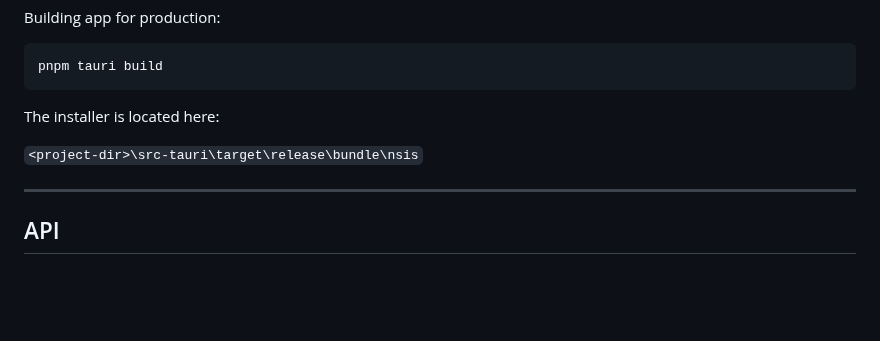
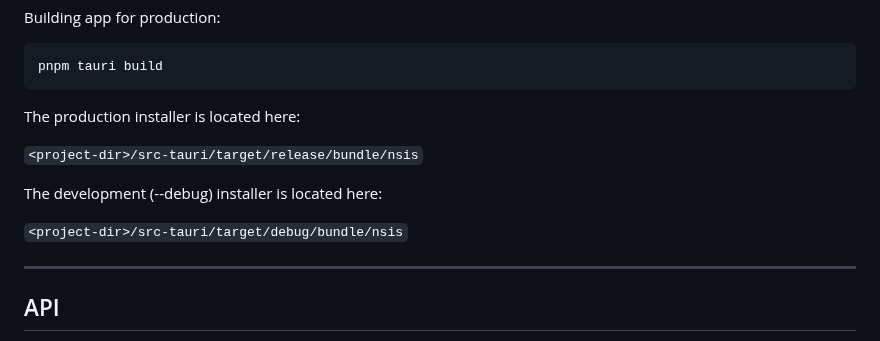
Before and after one commit to dieharders/ai-text-server, a Markdown page: README.md, the part around the change. Rendered like a GitHub page; blank space fills up the shorter version.

Commit message:
Updated readme wit hdebug instructions

````diff
--- a/README.md
+++ b/README.md
@@ -105,9 +105,13 @@ Building app for production:
 pnpm tauri build
 ```
 
-The installer is located here:
+The production installer is located here:
 
-`<project-dir>\src-tauri\target\release\bundle\nsis`
+`<project-dir>/src-tauri/target/release/bundle/nsis`
+
+The development (--debug) installer is located here:
+
+`<project-dir>/src-tauri/target/debug/bundle/nsis`
 
 ---
 
````
